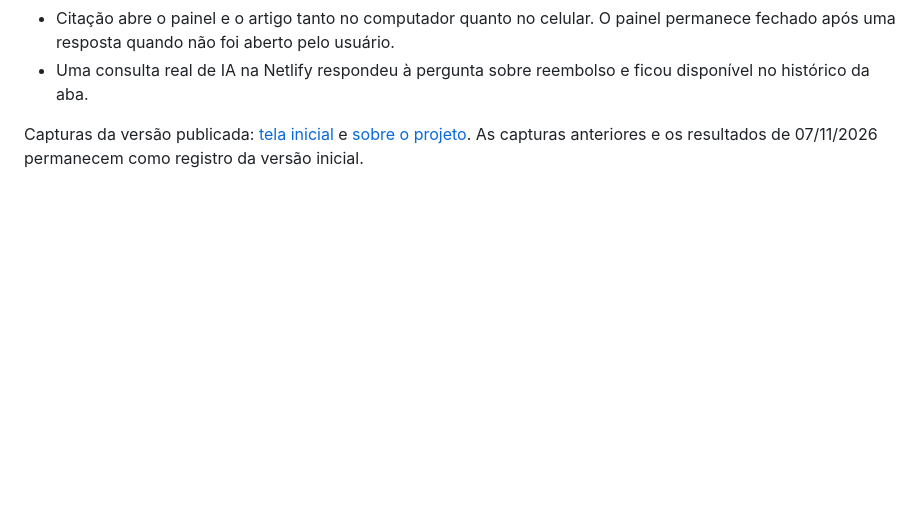
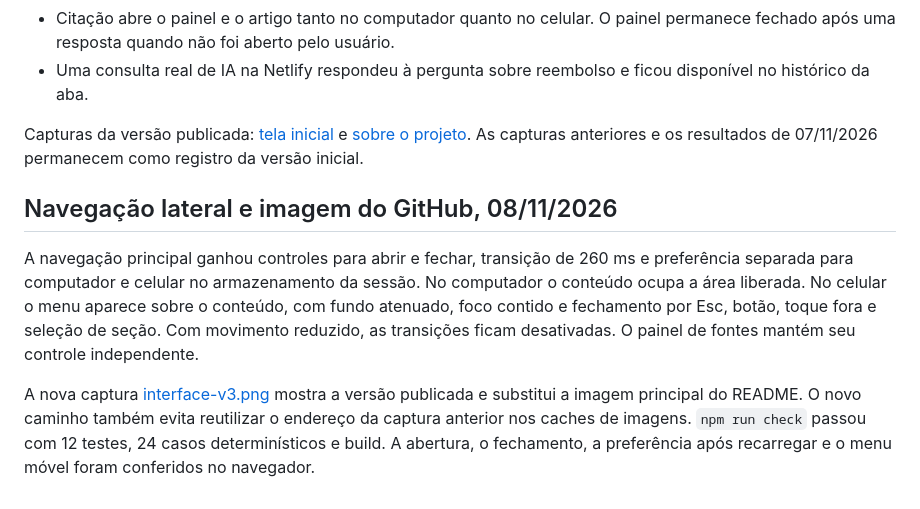
Before and after one commit to ArthurMoury/nexo-suporte-ia, a Markdown page: docs/verification.md, the part around the change. GitHub-like rendering; blank space fills up the shorter version.

Commit message:
feat: animate main sidebar and refresh GitHub preview image

```diff
--- a/docs/verification.md
+++ b/docs/verification.md
@@ -32,3 +32,10 @@ Verificações realizadas nesta atualização:
 - Uma consulta real de IA na Netlify respondeu à pergunta sobre reembolso e ficou disponível no histórico da aba.
 
 Capturas da versão publicada: [tela inicial](interface-v2.png) e [sobre o projeto](project-v2.png). As capturas anteriores e os resultados de 07/11/2026 permanecem como registro da versão inicial.
+
+
+## Navegação lateral e imagem do GitHub, 08/11/2026
+
+A navegação principal ganhou controles para abrir e fechar, transição de 260 ms e preferência separada para computador e celular no armazenamento da sessão. No computador o conteúdo ocupa a área liberada. No celular o menu aparece sobre o conteúdo, com fundo atenuado, foco contido e fechamento por Esc, botão, toque fora e seleção de seção. Com movimento reduzido, as transições ficam desativadas. O painel de fontes mantém seu controle independente.
+
+A nova captura [interface-v3.png](interface-v3.png) mostra a versão publicada e substitui a imagem principal do README. O novo caminho também evita reutilizar o endereço da captura anterior nos caches de imagens. `npm run check` passou com 12 testes, 24 casos determinísticos e build. A abertura, o fechamento, a preferência após recarregar e o menu móvel foram conferidos no navegador.
```
Also changed, not shown: README.md (+2 -1 lines), docs/interface-v3.png (added), 3 other files.
